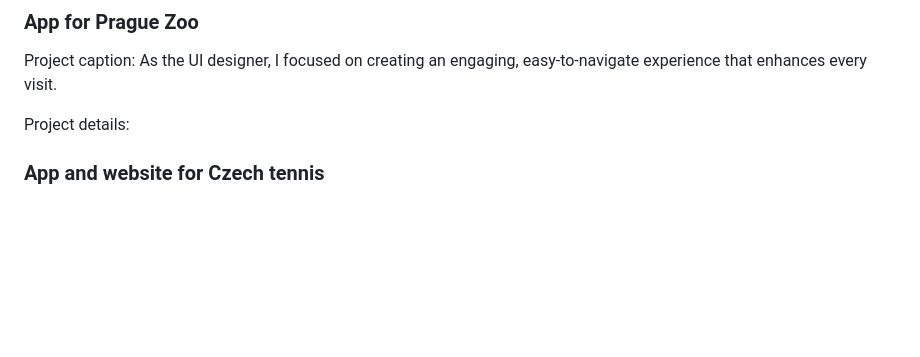
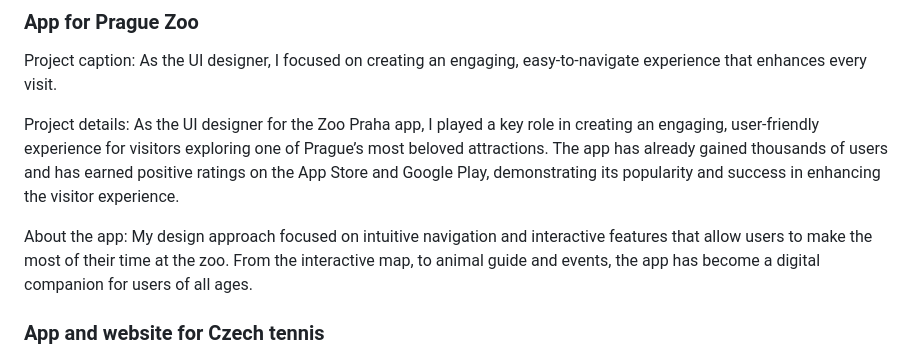
Before and after one commit to KovalskyF/KovalskyF.github.io, a Markdown page: 02-first-impressions/Index.md, the part around the change. GitHub-like rendering; blank space fills up the shorter version.

```diff
--- a/02-first-impressions/Index.md
+++ b/02-first-impressions/Index.md
@@ -35,6 +35,12 @@ Project caption:
 As the UI designer, I focused on creating an engaging, easy-to-navigate experience that enhances every visit.
 
 Project details:
+As the UI designer for the Zoo Praha app, I played a key role in creating an engaging, user-friendly experience for visitors exploring one of Prague’s most beloved attractions.
+The app has already gained thousands of users and has earned positive ratings on the App Store and Google Play, demonstrating its popularity and success in enhancing the visitor experience.
+
+About the app:
+My design approach focused on intuitive navigation and interactive features that allow users to make the most of their time at the zoo. From the interactive map, to animal guide and events, the app has become a digital companion for users of all ages.
+
 
 ### App and website for Czech tennis
 Project caption:
```
